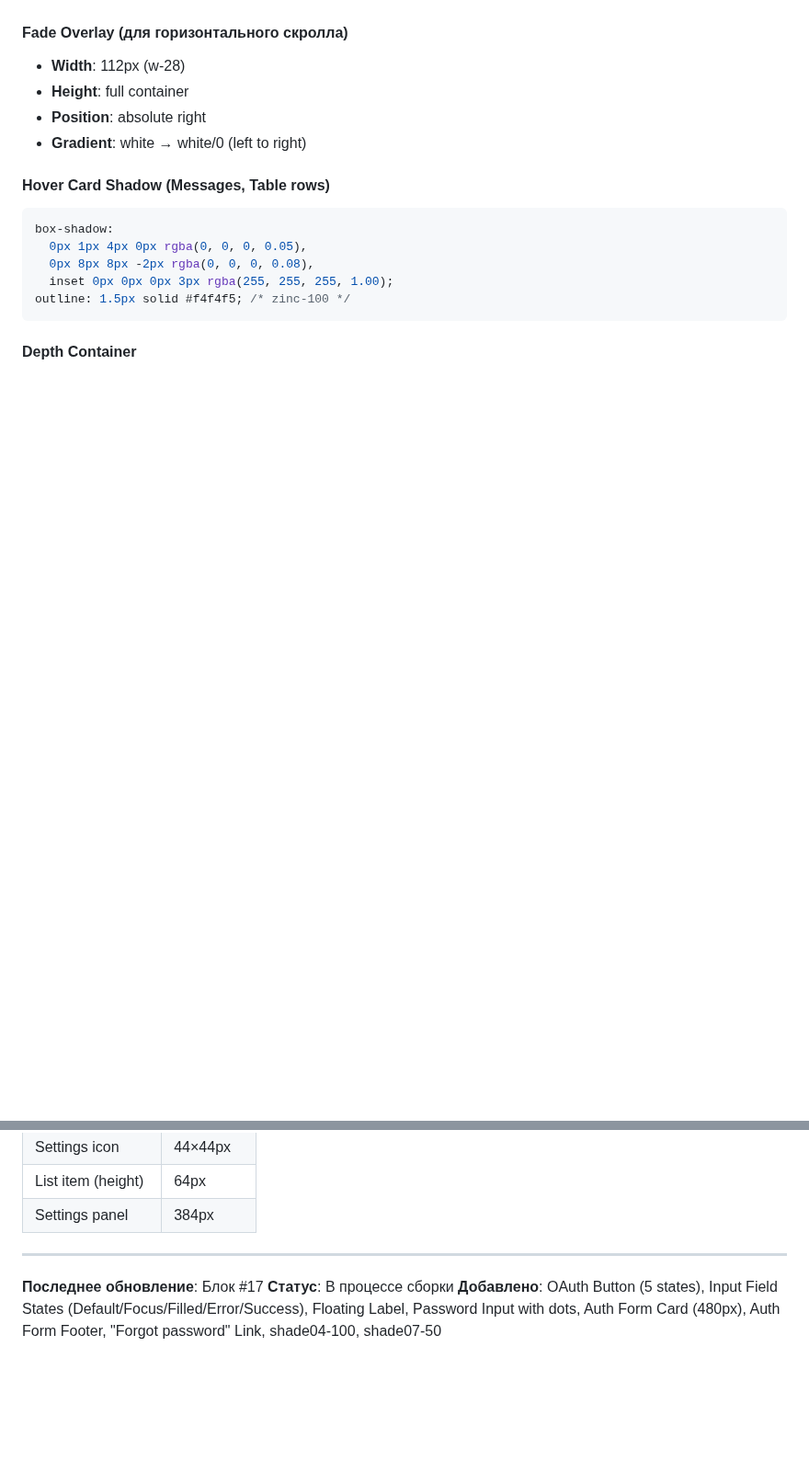
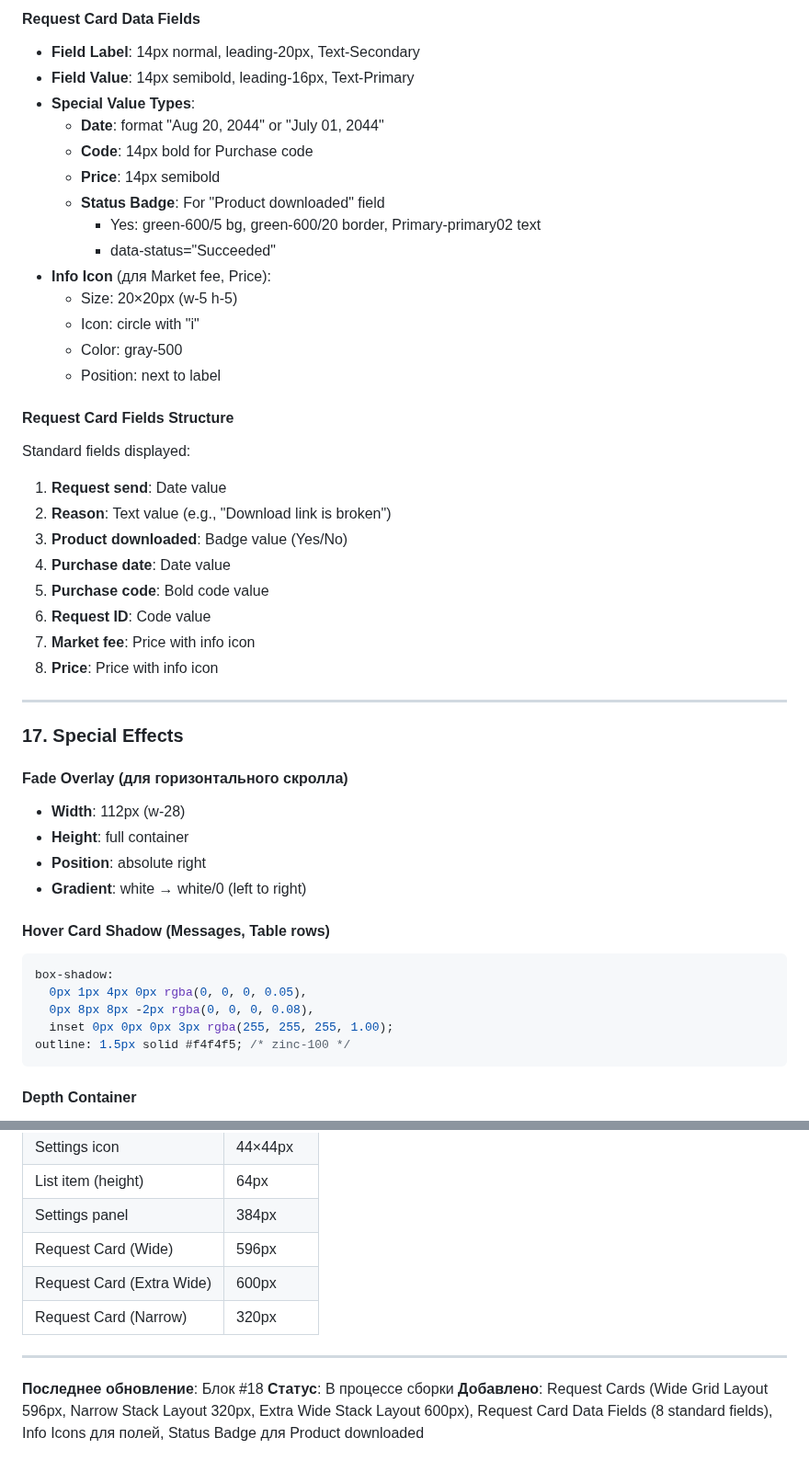
Before and after one commit to Ivan4i/quantum-nebula-42, a Markdown page: design-system.md, 2 parts joined by grey strips. Shown at 92% size. Rendered like a GitHub page; blank space fills up the shorter version.

```diff
--- a/design-system.md
+++ b/design-system.md
@@ -846,3 +911,33 @@ letter-spacing: -0.02em; /* tracking-tight */
+#### Request Card Data Fields
+- **Field Label**: 14px normal, leading-20px, Text-Secondary
+- **Field Value**: 14px semibold, leading-16px, Text-Primary
+- **Special Value Types**:
+  - **Date**: format "Aug 20, 2044" or "July 01, 2044"
+  - **Code**: 14px bold for Purchase code
+  - **Price**: 14px semibold
+  - **Status Badge**: For "Product downloaded" field
+    - Yes: green-600/5 bg, green-600/20 border, Primary-primary02 text
+    - data-status="Succeeded"
+- **Info Icon** (для Market fee, Price):
+  - Size: 20×20px (w-5 h-5)
+  - Icon: circle with "i"
+  - Color: gray-500
+  - Position: next to label
+
+#### Request Card Fields Structure
+Standard fields displayed:
+1. **Request send**: Date value
+2. **Reason**: Text value (e.g., "Download link is broken")
+3. **Product downloaded**: Badge value (Yes/No)
+4. **Purchase date**: Date value
+5. **Purchase code**: Bold code value
+6. **Request ID**: Code value
+7. **Market fee**: Price with info icon
+8. **Price**: Price with info icon
+
+---
+
+### 17. Special Effects
 
 #### Fade Overlay (для горизонтального скролла)
 - **Width**: 112px (w-28)
@@ -986,9 +1081,12 @@ outline: 1.5px solid #f4f4f5; /* zinc-100 */
 | Settings icon | 44×44px |
 | List item (height) | 64px |
 | Settings panel | 384px |
+| Request Card (Wide) | 596px |
+| Request Card (Extra Wide) | 600px |
+| Request Card (Narrow) | 320px |
 
 ---
 
-**Последнее обновление**: Блок #17
+**Последнее обновление**: Блок #18
 **Статус**: В процессе сборки
-**Добавлено**: OAuth Button (5 states), Input Field States (Default/Focus/Filled/Error/Success), Floating Label, Password Input with dots, Auth Form Card (480px), Auth Form Footer, "Forgot password" Link, shade04-100, shade07-50
+**Добавлено**: Request Cards (Wide Grid Layout 596px, Narrow Stack Layout 320px, Extra Wide Stack Layout 600px), Request Card Data Fields (8 standard fields), Info Icons для полей, Status Badge для Product downloaded
```
Also changed, not shown: other parts of design-system.md (+66 -1 lines).
